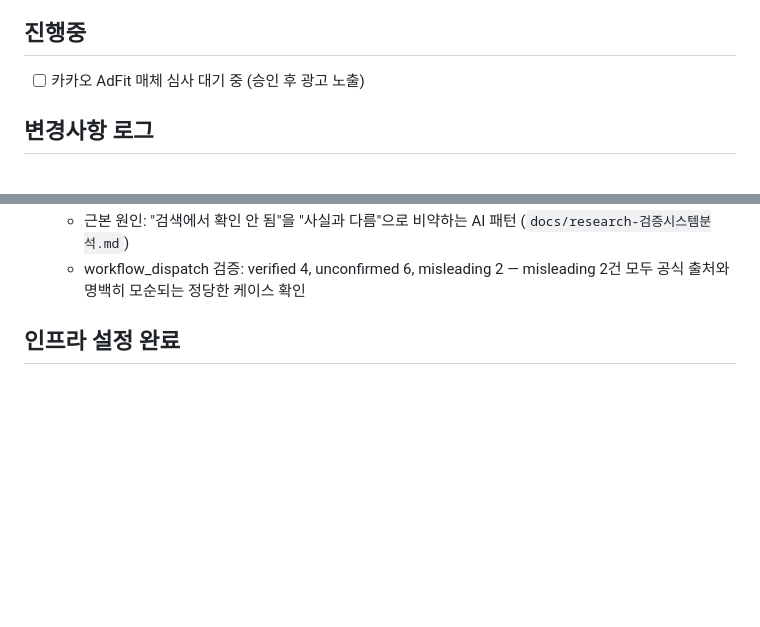
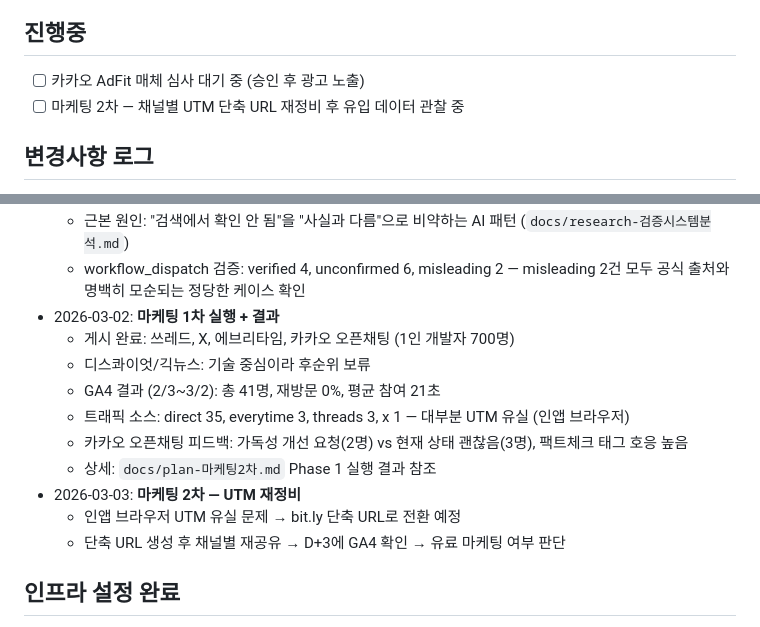
Before and after one commit to handaram-dev/Factlens, a Markdown page: docs/status.md, 2 parts joined by grey strips. Rendered like a GitHub page; blank space fills up the shorter version.

```diff
--- a/docs/status.md
+++ b/docs/status.md
@@ -30,6 +30,7 @@
 
 ## 진행중
 - [ ] 카카오 AdFit 매체 심사 대기 중 (승인 후 광고 노출)
+- [ ] 마케팅 2차 — 채널별 UTM 단축 URL 재정비 후 유입 데이터 관찰 중
 
 ## 변경사항 로그
 - 2026-03-01: google-generativeai → google-genai 마이그레이션 (기존 SDK deprecated)
@@ -106,6 +107,16 @@
   - `## 판단 우선순위` — misleading은 최후의 수단, 애매하면 unconfirmed 선택 규칙
   - 근본 원인: "검색에서 확인 안 됨"을 "사실과 다름"으로 비약하는 AI 패턴 (`docs/research-검증시스템분석.md`)
   - workflow_dispatch 검증: verified 4, unconfirmed 6, misleading 2 — misleading 2건 모두 공식 출처와 명백히 모순되는 정당한 케이스 확인
+- 2026-03-02: **마케팅 1차 실행 + 결과**
+  - 게시 완료: 쓰레드, X, 에브리타임, 카카오 오픈채팅 (1인 개발자 700명)
+  - 디스콰이엇/긱뉴스: 기술 중심이라 후순위 보류
+  - GA4 결과 (2/3~3/2): 총 41명, 재방문 0%, 평균 참여 21초
+  - 트래픽 소스: direct 35, everytime 3, threads 3, x 1 — 대부분 UTM 유실 (인앱 브라우저)
+  - 카카오 오픈채팅 피드백: 가독성 개선 요청(2명) vs 현재 상태 괜찮음(3명), 팩트체크 태그 호응 높음
+  - 상세: `docs/plan-마케팅2차.md` Phase 1 실행 결과 참조
+- 2026-03-03: **마케팅 2차 — UTM 재정비**
+  - 인앱 브라우저 UTM 유실 문제 → bit.ly 단축 URL로 전환 예정
+  - 단축 URL 생성 후 채널별 재공유 → D+3에 GA4 확인 → 유료 마케팅 여부 판단
 
 ## 인프라 설정 완료
 - [x] GitHub Secrets 등록 (GEMINI_API_KEY)
```
Also changed, not shown: docs/plan-마케팅2차.md (added, +177 -0 lines).
